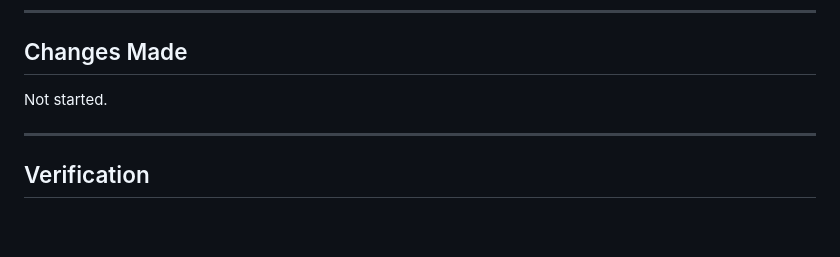
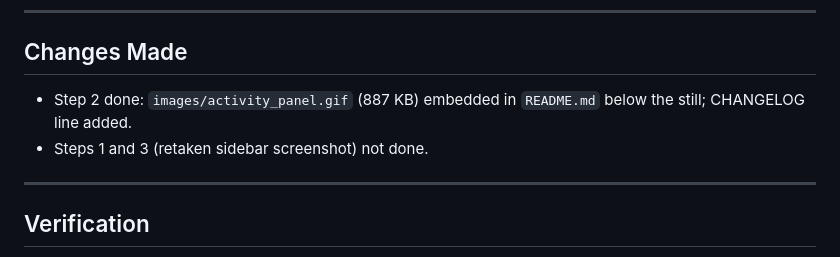
Before and after one commit to saropa/claude-chat-explorer, a Markdown page: bugs/docs_readme_screenshot_old_name.md, the part around the change. GitHub-like rendering; blank space fills up the shorter version.

Commit message:
docs: embed animated Activity panel GIF in README
Adds images/activity_panel.gif (887 KB, 480px, 15fps) converted from a screen recording, embedded below the sidebar still in README.md so the live node-flash behavior the README describes is visible. CHANGELOG line added; bug note updated: GIF step done, retaken sidebar screenshot still open.

```diff
--- a/bugs/docs_readme_screenshot_old_name.md
+++ b/bugs/docs_readme_screenshot_old_name.md
@@ -74,7 +74,8 @@ The rename (display name to "Saropa Chats") changed text only. Binary images are
 
 ## Changes Made
 
-Not started.
+- Step 2 done: `images/activity_panel.gif` (887 KB) embedded in `README.md` below the still; CHANGELOG line added.
+- Steps 1 and 3 (retaken sidebar screenshot) not done.
 
 ---
 
```
Also changed, not shown: CHANGELOG.md (+1 -0 lines), README.md (+2 -0 lines), images/activity_panel.gif (added).
